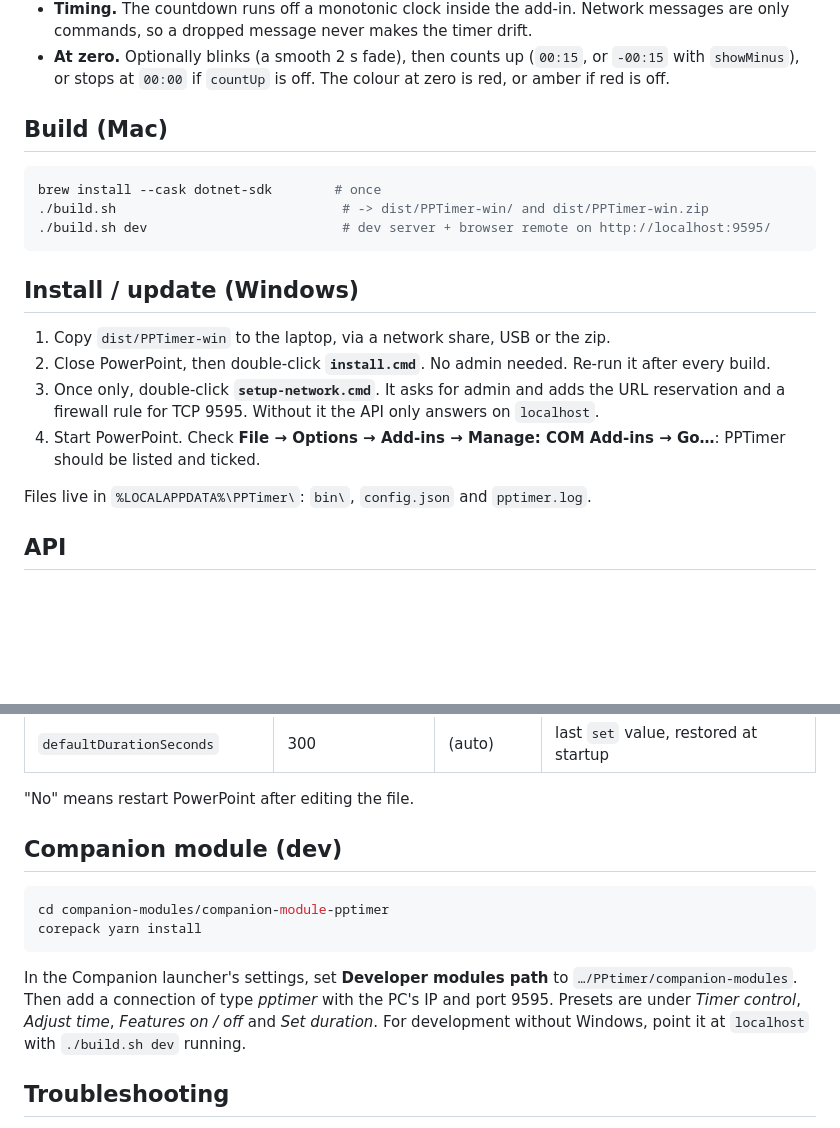
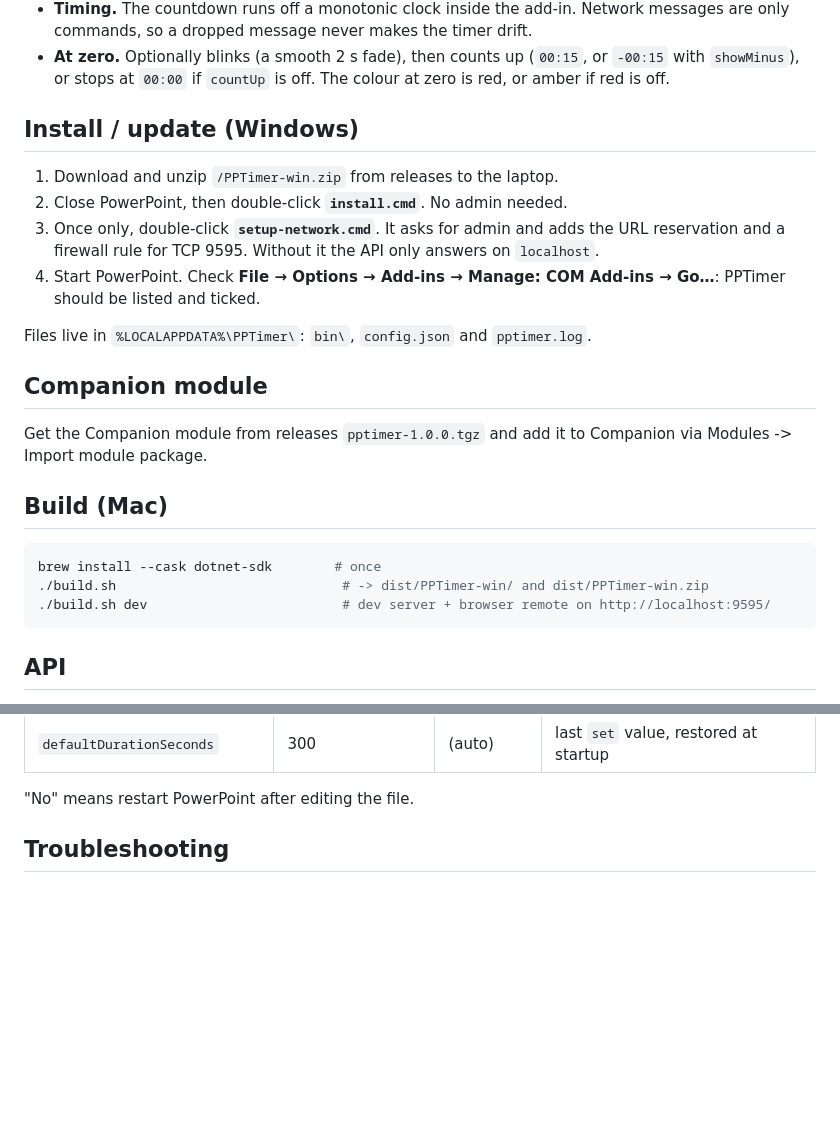
Before and after one commit to mko1989/PPTimer, a Markdown page: README.md, 2 parts joined by grey strips. GitHub-like rendering; blank space fills up the shorter version.

````diff
--- a/README.md
+++ b/README.md
@@ -47,6 +47,23 @@ has the same capabilities.
 - **At zero.** Optionally blinks (a smooth 2 s fade), then counts up (`00:15`, or `-00:15` with `showMinus`), or
   stops at `00:00` if `countUp` is off. The colour at zero is red, or amber if red is off.
 
+
+## Install / update (Windows)
+
+1. Download and unzip `/PPTimer-win.zip` from releases to the laptop.
+2. Close PowerPoint, then double-click **`install.cmd`**. No admin needed.
+3. Once only, double-click **`setup-network.cmd`**. It asks for admin and adds the URL
+   reservation and a firewall rule for TCP 9595. Without it the API only answers on `localhost`.
+4. Start PowerPoint. Check **File → Options → Add-ins → Manage: COM Add-ins → Go…**: PPTimer
+   should be listed and ticked.
+
+Files live in `%LOCALAPPDATA%\PPTimer\`: `bin\`, `config.json` and `pptimer.log`.
+
+
+## Companion module
+
+Get the Companion module from releases `pptimer-1.0.0.tgz` and add it to Companion via Modules -> Import module package.
+
 ## Build (Mac)
 
 ```sh
@@ -55,16 +72,6 @@ brew install --cask dotnet-sdk        # once
 ./build.sh dev                         # dev server + browser remote on http://localhost:9595/
 ```
 
-## Install / update (Windows)
-
-1. Copy `dist/PPTimer-win` to the laptop, via a network share, USB or the zip.
-2. Close PowerPoint, then double-click **`install.cmd`**. No admin needed. Re-run it after every build.
-3. Once only, double-click **`setup-network.cmd`**. It asks for admin and adds the URL
-   reservation and a firewall rule for TCP 9595. Without it the API only answers on `localhost`.
-4. Start PowerPoint. Check **File → Options → Add-ins → Manage: COM Add-ins → Go…**: PPTimer
-   should be listed and ticked.
-
-Files live in `%LOCALAPPDATA%\PPTimer\`: `bin\`, `config.json` and `pptimer.log`.
 
 ## API
 
@@ -126,17 +133,6 @@ curl -d '{"xPercent":30,"yPercent":75,"soundEnabled":true}' http://PC:9595/api/s
 
 "No" means restart PowerPoint after editing the file.
 
-## Companion module (dev)
-
-```sh
-cd companion-modules/companion-module-pptimer
-corepack yarn install
-```
-
-In the Companion launcher's settings, set **Developer modules path** to
-`…/PPtimer/companion-modules`. Then add a connection of type *pptimer* with the PC's IP and
-port 9595. Presets are under *Timer control*, *Adjust time*, *Features on / off* and *Set duration*. For
-development without Windows, point it at `localhost` with `./build.sh dev` running.
 
 ## Troubleshooting
 
````
